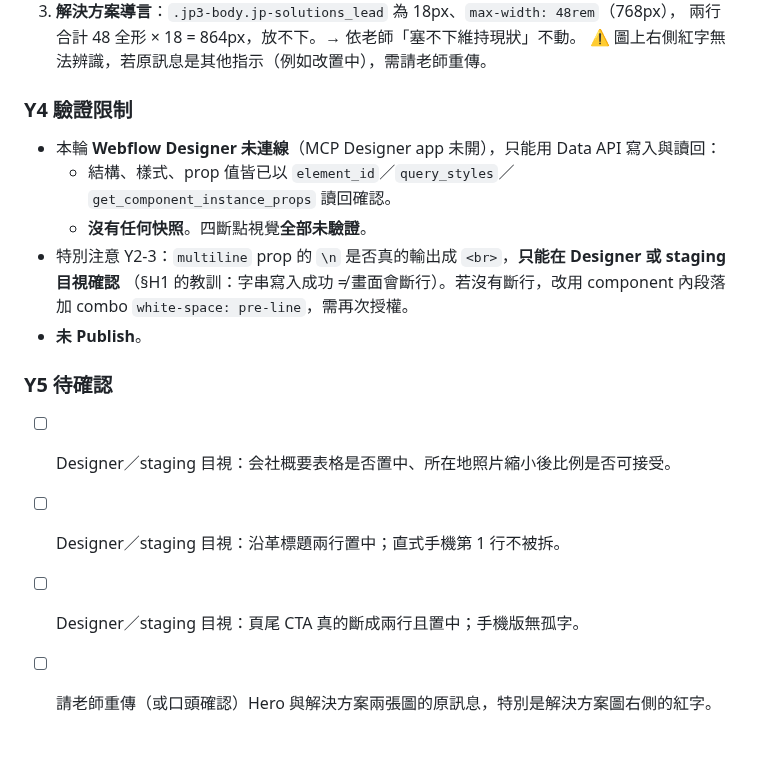
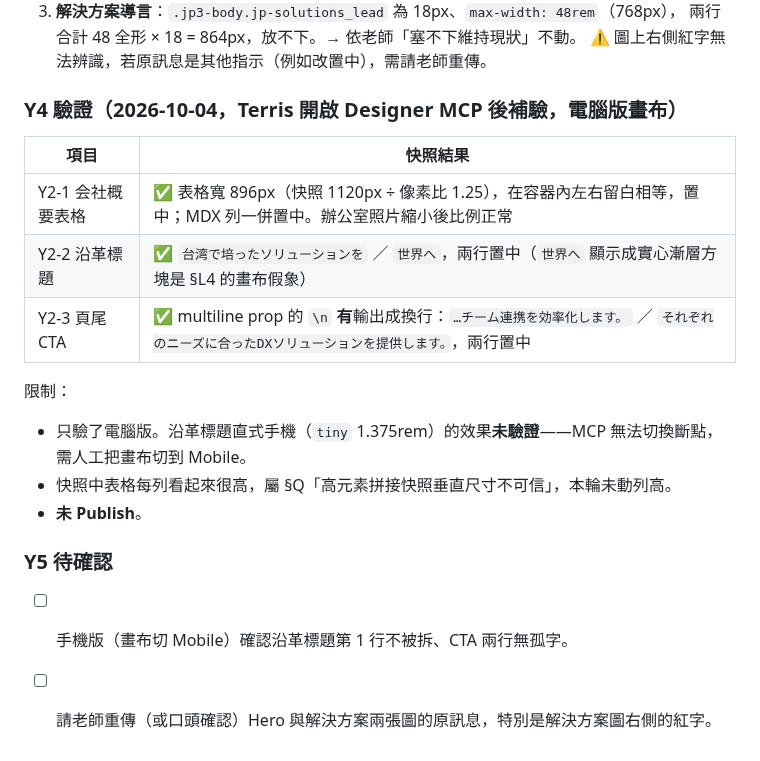
Before and after one commit to TerrisLiao/jubo-webflow, a Markdown page: JP日本市場頁面改版/12_2026-09-11_日文校訂修正彙整.md, the part around the change. GitHub-like rendering.

Commit message:
docs(jp): 補記 2026-10-04 版面修改的電腦版快照驗證結果
Co-Authored-By: Claude Opus 5.5 <noreply@anthropic.com>
Claude-Session: https://claude.ai/code/session_01HL7BcnBZTH2WPZXNmoWucU

```diff
--- a/JP日本市場頁面改版/12_2026-09-11_日文校訂修正彙整.md
+++ b/JP日本市場頁面改版/12_2026-09-11_日文校訂修正彙整.md
@@ -1784,18 +1784,21 @@ Slater 屬全站背景設施，依 §6-6 不納入一般改版範圍，故不寫
    兩行合計 48 全形 × 18 = 864px，放不下。→ 依老師「塞不下維持現狀」不動。
    ⚠ 圖上右側紅字無法辨識，若原訊息是其他指示（例如改置中），需請老師重傳。
 
-### Y4 驗證限制
-
-- 本輪 **Webflow Designer 未連線**（MCP Designer app 未開），只能用 Data API 寫入與讀回：
-  - 結構、樣式、prop 值皆已以 `element_id`／`query_styles`／`get_component_instance_props` 讀回確認。
-  - **沒有任何快照**。四斷點視覺**全部未驗證**。
-- 特別注意 Y2-3：`multiline` prop 的 `\n` 是否真的輸出成 `<br>`，**只能在 Designer 或 staging 目視確認**
-  （§H1 的教訓：字串寫入成功 ≠ 畫面會斷行）。若沒有斷行，改用 component 內段落加 combo `white-space: pre-line`，需再次授權。
+### Y4 驗證（2026-10-04，Terris 開啟 Designer MCP 後補驗，電腦版畫布）
+
+| 項目 | 快照結果 |
+|---|---|
+| Y2-1 会社概要表格 | ✅ 表格寬 896px（快照 1120px ÷ 像素比 1.25），在容器內左右留白相等，置中；MDX 列一併置中。辦公室照片縮小後比例正常 |
+| Y2-2 沿革標題 | ✅ `台湾で培ったソリューションを` ／ `世界へ`，兩行置中（`世界へ` 顯示成實心漸層方塊是 §L4 的畫布假象） |
+| Y2-3 頁尾 CTA | ✅ multiline prop 的 `\n` **有**輸出成換行：`…チーム連携を効率化します。` ／ `それぞれのニーズに合ったDXソリューションを提供します。`，兩行置中 |
+
+限制：
+
+- 只驗了電腦版。沿革標題直式手機（`tiny` 1.375rem）的效果**未驗證**——MCP 無法切換斷點，需人工把畫布切到 Mobile。
+- 快照中表格每列看起來很高，屬 §Q「高元素拼接快照垂直尺寸不可信」，本輪未動列高。
 - **未 Publish**。
 
 ### Y5 待確認
 
-- [ ] Designer／staging 目視：会社概要表格是否置中、所在地照片縮小後比例是否可接受。
-- [ ] Designer／staging 目視：沿革標題兩行置中；直式手機第 1 行不被拆。
-- [ ] Designer／staging 目視：頁尾 CTA 真的斷成兩行且置中；手機版無孤字。
+- [ ] 手機版（畫布切 Mobile）確認沿革標題第 1 行不被拆、CTA 兩行無孤字。
 - [ ] 請老師重傳（或口頭確認）Hero 與解決方案兩張圖的原訊息，特別是解決方案圖右側的紅字。
```
Also changed, not shown: JP日本市場頁面改版/05_待辦與待確認.md (+2 -1 lines), JP日本市場頁面改版/07_變更歷程.md (+1 -1 lines).
